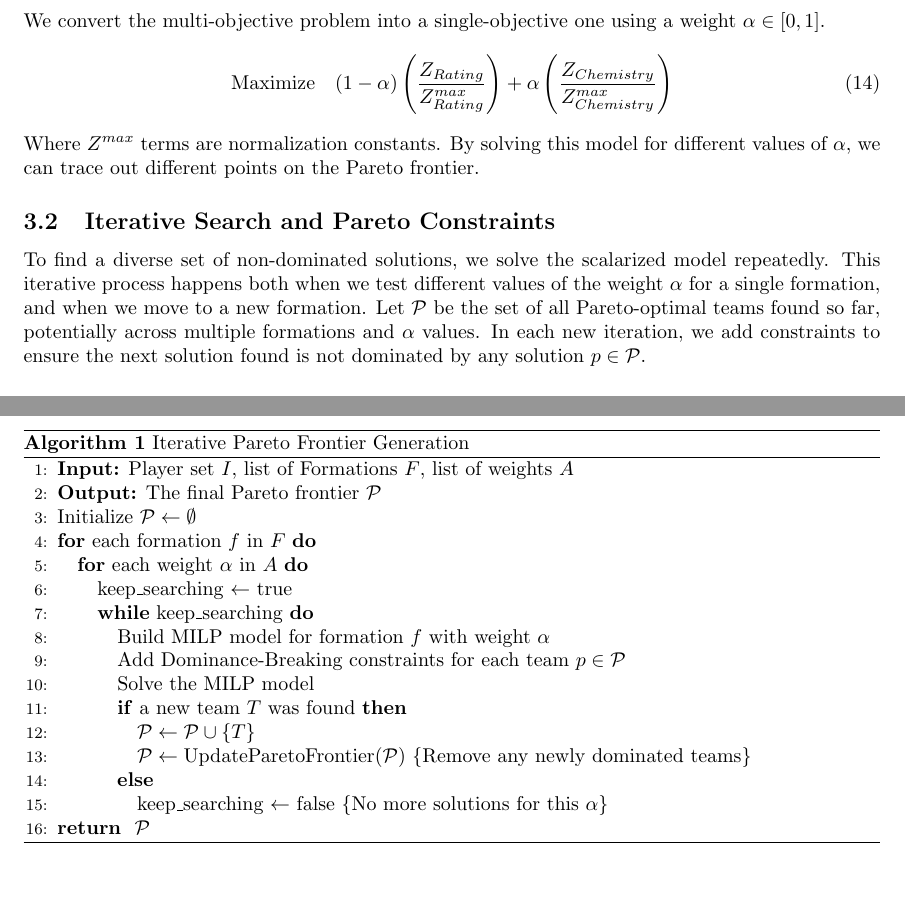
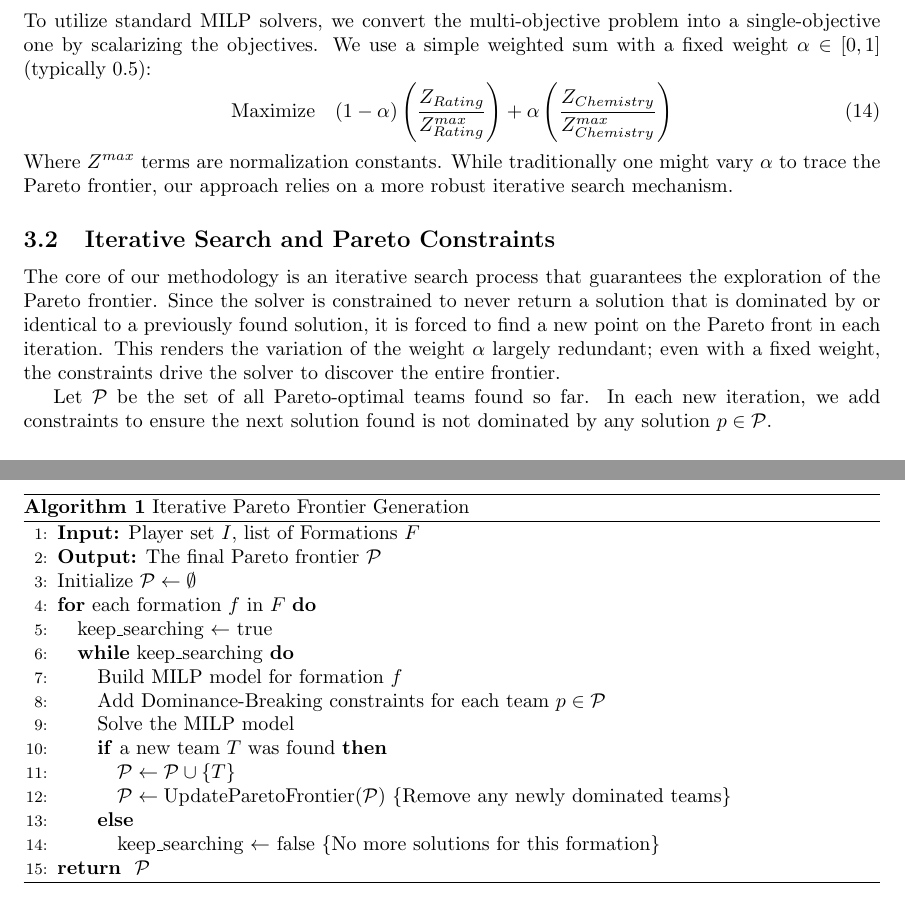
Before and after one commit to GiovanniLoBianco/UltimateOpTeam, a LaTeX paper (docs/milp_model.tex): two parts of pages 6 and 8 of 8, joined at a grey line, cut so that both start at the same text. Compiled offline with pdfLaTeX.

Commit message:
emphasize on the true effect of the iterative search

```diff
--- a/docs/milp_model.tex
+++ b/docs/milp_model.tex
@@ -163,11 +162,14 @@ Standard MILP solvers, such as Google OR-Tools, are designed to handle single-ob
-We convert the multi-objective problem into a single-objective one using a weight $\alpha \in [0, 1]$.
+\subsection{Scalarized Objective Function}
+To utilize standard MILP solvers, we convert the multi-objective problem into a single-objective one by scalarizing the objectives. We use a simple weighted sum with a fixed weight $\alpha \in [0, 1]$ (typically 0.5):
 \begin{equation}
 \text{Maximize} \quad (1-\alpha) \left( \frac{Z_{Rating}}{Z_{Rating}^{max}} \right) + \alpha \left( \frac{Z_{Chemistry}}{Z_{Chemistry}^{max}} \right)
 \end{equation}
-Where $Z^{max}$ terms are normalization constants. By solving this model for different values of $\alpha$, we can trace out different points on the Pareto frontier.
+Where $Z^{max}$ terms are normalization constants. While traditionally one might vary $\alpha$ to trace the Pareto frontier, our approach relies on a more robust iterative search mechanism.
 
 \subsection{Iterative Search and Pareto Constraints}
-To find a diverse set of non-dominated solutions, we solve the scalarized model repeatedly. This iterative process happens both when we test different values of the weight $\alpha$ for a single formation, and when we move to a new formation. Let $\mathcal{P}$ be the set of all Pareto-optimal teams found so far, potentially across multiple formations and $\alpha$ values. In each new iteration, we add constraints to ensure the next solution found is not dominated by any solution $p \in \mathcal{P}$.
+The core of our methodology is an iterative search process that guarantees the exploration of the Pareto frontier. Since the solver is constrained to never return a solution that is dominated by or identical to a previously found solution, it is forced to find a new point on the Pareto front in each iteration. This renders the variation of the weight $\alpha$ largely redundant; even with a fixed weight, the constraints drive the solver to discover the entire frontier.
+
+Let $\mathcal{P}$ be the set of all Pareto-optimal teams found so far. In each new iteration, we add constraints to ensure the next solution found is not dominated by any solution $p \in \mathcal{P}$.
 
 \paragraph{Banning Existing Solutions:} This constraint prevents the solver from returning the exact same set of 11 players.
 \begin{equation}
@@ -207,24 +209,22 @@ The entire process for finding the complete Pareto frontier across all formation
 \begin{algorithm}
 \caption{Iterative Pareto Frontier Generation}
 \begin{algorithmic}[1]
-\STATE \textbf{Input:} Player set $I$, list of Formations $F$, list of weights $A$
+\STATE \textbf{Input:} Player set $I$, list of Formations $F$
 \STATE \textbf{Output:} The final Pareto frontier $\mathcal{P}$
 \STATE Initialize $\mathcal{P} \leftarrow \emptyset$
 \FOR{each formation $f$ in $F$}
-    \FOR{each weight $\alpha$ in $A$}
     \STATE keep\_searching $\leftarrow$ true
     \WHILE{keep\_searching}
-            \STATE Build MILP model for formation $f$ with weight $\alpha$
+        \STATE Build MILP model for formation $f$
         \STATE Add Dominance-Breaking constraints for each team $p \in \mathcal{P}$
         \STATE Solve the MILP model
         \IF{a new team $T$ was found}
             \STATE $\mathcal{P} \leftarrow \mathcal{P} \cup \{T\}$
             \STATE $\mathcal{P} \leftarrow \text{UpdateParetoFrontier}(\mathcal{P})$ \COMMENT{Remove any newly dominated teams}
         \ELSE
-                \STATE keep\_searching $\leftarrow$ false \COMMENT{No more solutions for this $\alpha$}
+            \STATE keep\_searching $\leftarrow$ false \COMMENT{No more solutions for this formation}
         \ENDIF
     \ENDWHILE
-    \ENDFOR
 \ENDFOR
 \RETURN $\mathcal{P}$
 \end{algorithmic}
```
Also changed, not shown: docs/milp_model.pdf, docs/milp_model.tex (7 more changed lines). Lines whose indentation alone changed are shown as unchanged.
